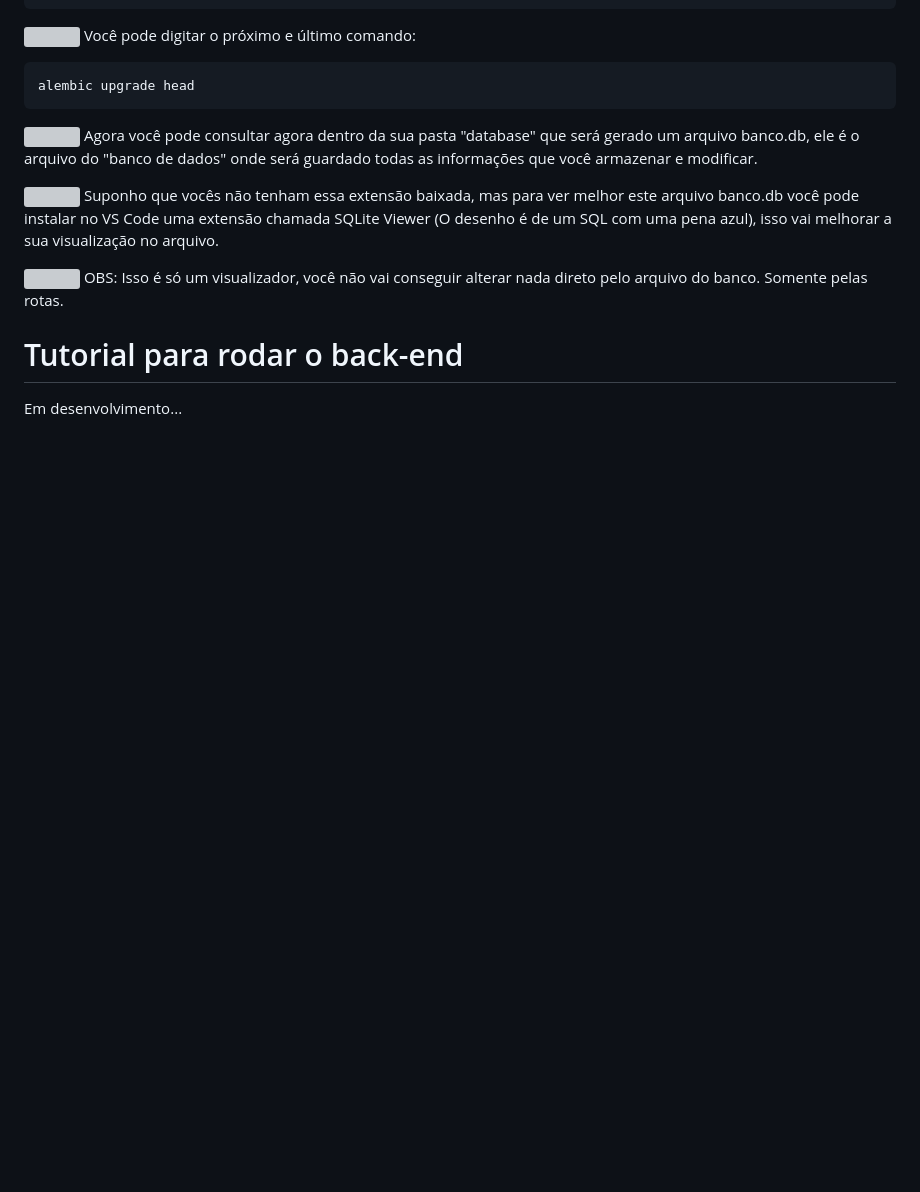
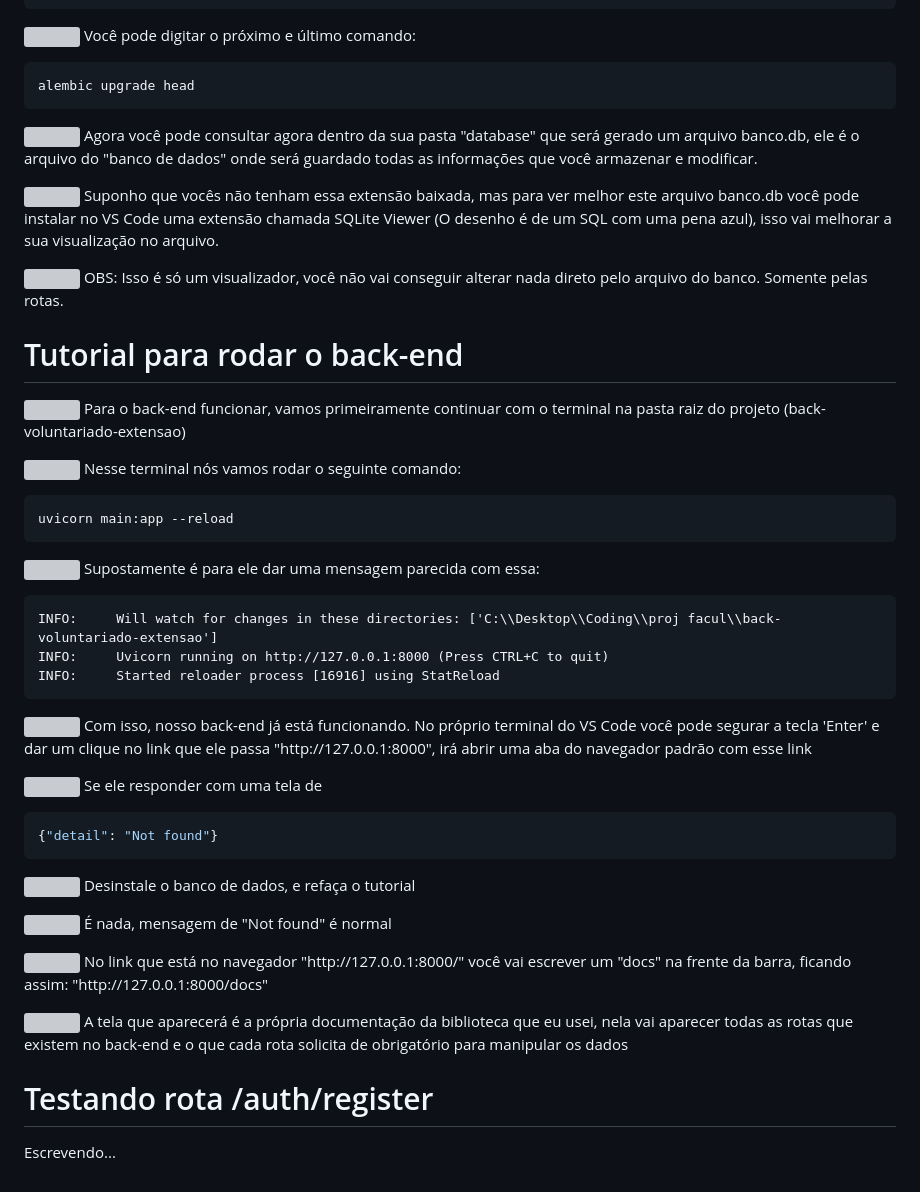
Before and after one commit to ViniSouza001/back-voluntariado-extensao, a Markdown page: README.md, the part around the change. Drawn GitHub-style; blank space fills up the shorter version; grey boxes are pictures that could not be loaded.

Commit message:
Add tutorial for running the back-end with detailed steps and command examples

````diff
--- a/README.md
+++ b/README.md
@@ -185,4 +185,60 @@ alembic upgrade head
 
 <!-- TUTORIAL PARA RODAR O BACK-END -->
 <h1>Tutorial para rodar o back-end</h1>
-<p>Em desenvolvimento...</p>
+
+<p>
+    <img src="https://media0.giphy.com/media/v1.Y2lkPTZjMDliOTUyZGRpazJxMXEyZHp0MnYycmY5bHVlMGt6cWdraXpqbzZ6aDM1eXNkbSZlcD12MV9zdGlja2Vyc19zZWFyY2gmY3Q9cw/Nx4C51UKPqEpsYDz58/giphy.gif" width=60 align="middle">
+    Para o back-end funcionar, vamos primeiramente continuar com o terminal na pasta raiz do projeto (back-voluntariado-extensao)
+</p>
+<p>
+    <img src="https://media0.giphy.com/media/v1.Y2lkPTZjMDliOTUyZGRpazJxMXEyZHp0MnYycmY5bHVlMGt6cWdraXpqbzZ6aDM1eXNkbSZlcD12MV9zdGlja2Vyc19zZWFyY2gmY3Q9cw/Nx4C51UKPqEpsYDz58/giphy.gif" width=60 align="middle">
+    Nesse terminal nós vamos rodar o seguinte comando:
+</p>
+
+```cmd
+uvicorn main:app --reload
+```
+<p>
+    <img src="https://media0.giphy.com/media/v1.Y2lkPTZjMDliOTUyZGRpazJxMXEyZHp0MnYycmY5bHVlMGt6cWdraXpqbzZ6aDM1eXNkbSZlcD12MV9zdGlja2Vyc19zZWFyY2gmY3Q9cw/Nx4C51UKPqEpsYDz58/giphy.gif" width=60 align="middle">
+    Supostamente é para ele dar uma mensagem parecida com essa:
+</p>
+
+```cmd
+INFO:     Will watch for changes in these directories: ['C:\\Desktop\\Coding\\proj facul\\back-voluntariado-extensao']
+INFO:     Uvicorn running on http://127.0.0.1:8000 (Press CTRL+C to quit)
+INFO:     Started reloader process [16916] using StatReload
+```
+<p>
+    <img src="https://media0.giphy.com/media/v1.Y2lkPTZjMDliOTUyZGRpazJxMXEyZHp0MnYycmY5bHVlMGt6cWdraXpqbzZ6aDM1eXNkbSZlcD12MV9zdGlja2Vyc19zZWFyY2gmY3Q9cw/Nx4C51UKPqEpsYDz58/giphy.gif" width=60 align="middle">
+    Com isso, nosso back-end já está funcionando. No próprio terminal do VS Code você pode segurar a tecla 'Enter' e dar um clique no link que ele passa "http://127.0.0.1:8000", irá abrir uma aba do navegador padrão com esse link
+</p>
+<p>
+    <img src="https://media0.giphy.com/media/v1.Y2lkPTZjMDliOTUyZGRpazJxMXEyZHp0MnYycmY5bHVlMGt6cWdraXpqbzZ6aDM1eXNkbSZlcD12MV9zdGlja2Vyc19zZWFyY2gmY3Q9cw/Nx4C51UKPqEpsYDz58/giphy.gif" width=60 align="middle">
+    Se ele responder com uma tela de
+</p>
+
+```JSON
+{"detail": "Not found"}
+```
+<p>
+    <img src="https://media0.giphy.com/media/v1.Y2lkPTZjMDliOTUyZGRpazJxMXEyZHp0MnYycmY5bHVlMGt6cWdraXpqbzZ6aDM1eXNkbSZlcD12MV9zdGlja2Vyc19zZWFyY2gmY3Q9cw/Nx4C51UKPqEpsYDz58/giphy.gif" width=60 align="middle">
+    Desinstale o banco de dados, e refaça o tutorial
+</p>
+<p>
+    <img src="https://media0.giphy.com/media/v1.Y2lkPTZjMDliOTUyZGRpazJxMXEyZHp0MnYycmY5bHVlMGt6cWdraXpqbzZ6aDM1eXNkbSZlcD12MV9zdGlja2Vyc19zZWFyY2gmY3Q9cw/Nx4C51UKPqEpsYDz58/giphy.gif" width=60 align="middle">
+    É nada, mensagem de "Not found" é normal
+</p>
+
+<p>
+    <img src="https://media0.giphy.com/media/v1.Y2lkPTZjMDliOTUyZGRpazJxMXEyZHp0MnYycmY5bHVlMGt6cWdraXpqbzZ6aDM1eXNkbSZlcD12MV9zdGlja2Vyc19zZWFyY2gmY3Q9cw/Nx4C51UKPqEpsYDz58/giphy.gif" width=60 align="middle">
+    No link que está no navegador "http://127.0.0.1:8000/" você vai escrever um "docs" na frente da barra, ficando assim: "http://127.0.0.1:8000/docs"
+</p>
+<p>
+    <img src="https://media0.giphy.com/media/v1.Y2lkPTZjMDliOTUyZGRpazJxMXEyZHp0MnYycmY5bHVlMGt6cWdraXpqbzZ6aDM1eXNkbSZlcD12MV9zdGlja2Vyc19zZWFyY2gmY3Q9cw/Nx4C51UKPqEpsYDz58/giphy.gif" width=60 align="middle">
+    A tela que aparecerá é a própria documentação da biblioteca que eu usei, nela vai aparecer todas as rotas que existem no back-end e o que cada rota solicita de obrigatório para manipular os dados
+</p>
+
+<h1>Testando rota /auth/register </h1>
+<p>
+    Escrevendo...
+</p>
````
